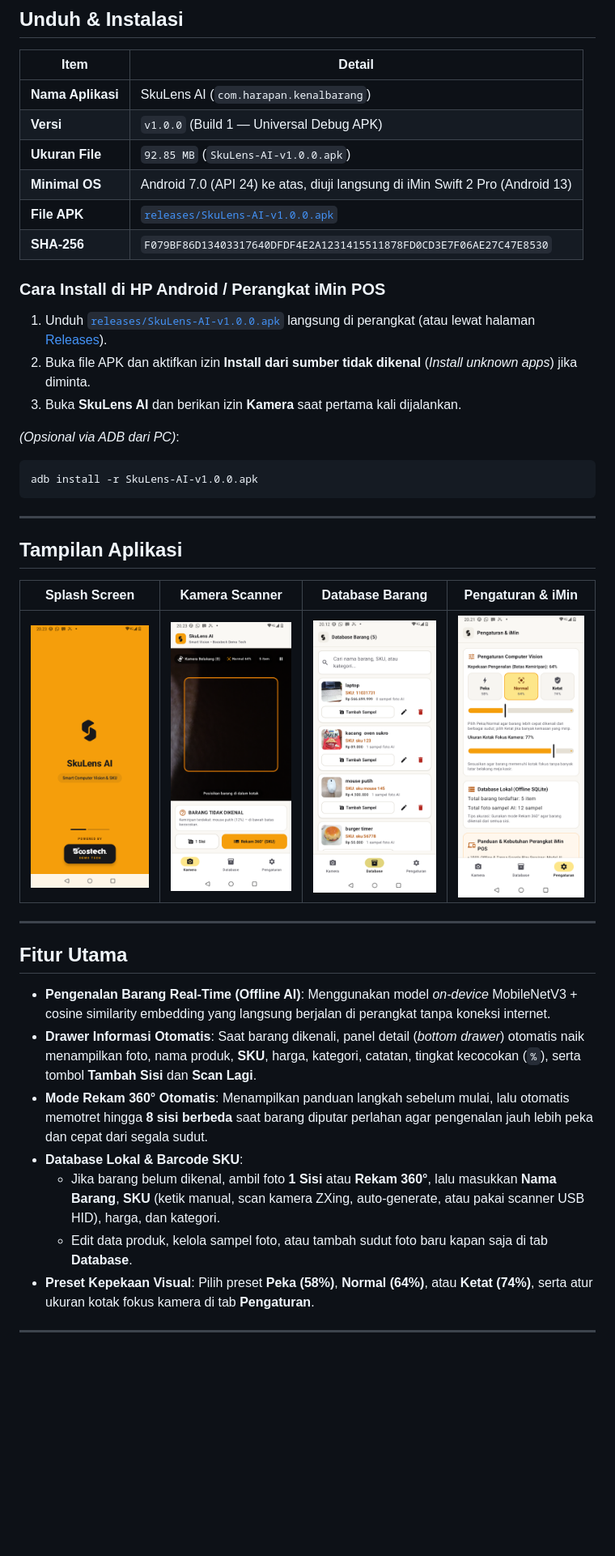
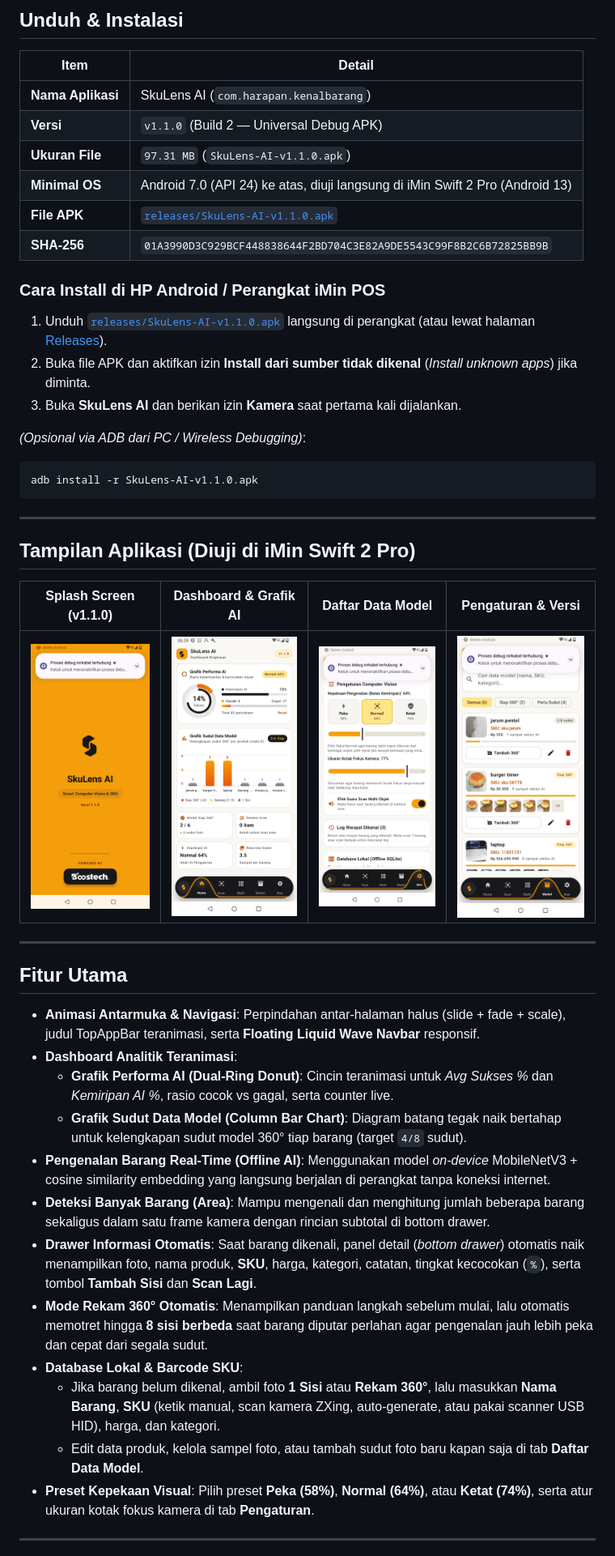
Before and after one commit to hello-droid-kid/skulens-ai, a Markdown page: README.md, the part around one of its changes. Shown at 81% size. GitHub-like rendering; pictures changed too: assets/screen-home-charts.png (added), assets/screen-model-catalog.png (added), assets/screen-settings.png; blank space fills up the shorter version.

Commit message:
Release SkuLens AI v1.1.0 - Animated Page Transitions & Dashboard Analytics Charts

````diff
--- a/README.md
+++ b/README.md
@@ -34,41 +34,46 @@
 | Item | Detail |
 | --- | --- |
 | **Nama Aplikasi** | SkuLens AI (`com.harapan.kenalbarang`) |
-| **Versi** | `v1.0.0` (Build 1 — Universal Debug APK) |
-| **Ukuran File** | `92.85 MB` (`SkuLens-AI-v1.0.0.apk`) |
+| **Versi** | `v1.1.0` (Build 2 — Universal Debug APK) |
+| **Ukuran File** | `97.31 MB` (`SkuLens-AI-v1.1.0.apk`) |
 | **Minimal OS** | Android 7.0 (API 24) ke atas, diuji langsung di iMin Swift 2 Pro (Android 13) |
-| **File APK** | [`releases/SkuLens-AI-v1.0.0.apk`](releases/SkuLens-AI-v1.0.0.apk) |
-| **SHA-256** | `F079BF86D13403317640DFDF4E2A1231415511878FD0CD3E7F06AE27C47E8530` |
+| **File APK** | [`releases/SkuLens-AI-v1.1.0.apk`](releases/SkuLens-AI-v1.1.0.apk) |
+| **SHA-256** | `01A3990D3C929BCF448838644F2BD704C3E82A9DE5543C99F8B2C6B72825BB9B` |
 
 ### Cara Install di HP Android / Perangkat iMin POS
 
-1. Unduh [`releases/SkuLens-AI-v1.0.0.apk`](releases/SkuLens-AI-v1.0.0.apk) langsung di perangkat (atau lewat halaman [Releases](https://github.com/hello-droid-kid/skulens-ai/releases)).
+1. Unduh [`releases/SkuLens-AI-v1.1.0.apk`](releases/SkuLens-AI-v1.1.0.apk) langsung di perangkat (atau lewat halaman [Releases](https://github.com/hello-droid-kid/skulens-ai/releases)).
 2. Buka file APK dan aktifkan izin **Install dari sumber tidak dikenal** (*Install unknown apps*) jika diminta.
 3. Buka **SkuLens AI** dan berikan izin **Kamera** saat pertama kali dijalankan.
 
-*(Opsional via ADB dari PC)*:
+*(Opsional via ADB dari PC / Wireless Debugging)*:
 ```bash
-adb install -r SkuLens-AI-v1.0.0.apk
+adb install -r SkuLens-AI-v1.1.0.apk
 ```
 
 ---
 
-## Tampilan Aplikasi
+## Tampilan Aplikasi (Diuji di iMin Swift 2 Pro)
 
-| Splash Screen | Kamera Scanner | Database Barang | Pengaturan & iMin |
+| Splash Screen (v1.1.0) | Dashboard & Grafik AI | Daftar Data Model | Pengaturan & Versi |
 | :---: | :---: | :---: | :---: |
-| <img src="assets/screen-splash.png" width="185" alt="Splash Screen" /> | <img src="assets/screen-scanner.png" width="185" alt="Kamera Scanner" /> | <img src="assets/screen-database.png" width="185" alt="Database Barang" /> | <img src="assets/screen-settings.png" width="185" alt="Pengaturan & iMin" /> |
+| <img src="assets/screen-splash.png" width="185" alt="Splash Screen" /> | <img src="assets/screen-home-charts.png" width="185" alt="Dashboard & Grafik AI" /> | <img src="assets/screen-model-catalog.png" width="185" alt="Daftar Data Model" /> | <img src="assets/screen-settings.png" width="185" alt="Pengaturan & Versi" /> |
 
 ---
 
 ## Fitur Utama
 
+- **Animasi Antarmuka & Navigasi**: Perpindahan antar-halaman halus (slide + fade + scale), judul TopAppBar teranimasi, serta **Floating Liquid Wave Navbar** responsif.
+- **Dashboard Analitik Teranimasi**:
+  - **Grafik Performa AI (Dual-Ring Donut)**: Cincin teranimasi untuk *Avg Sukses %* dan *Kemiripan AI %*, rasio cocok vs gagal, serta counter live.
+  - **Grafik Sudut Data Model (Column Bar Chart)**: Diagram batang tegak naik bertahap untuk kelengkapan sudut model 360° tiap barang (target `4/8` sudut).
 - **Pengenalan Barang Real-Time (Offline AI)**: Menggunakan model *on-device* MobileNetV3 + cosine similarity embedding yang langsung berjalan di perangkat tanpa koneksi internet.
+- **Deteksi Banyak Barang (Area)**: Mampu mengenali dan menghitung jumlah beberapa barang sekaligus dalam satu frame kamera dengan rincian subtotal di bottom drawer.
 - **Drawer Informasi Otomatis**: Saat barang dikenali, panel detail (*bottom drawer*) otomatis naik menampilkan foto, nama produk, **SKU**, harga, kategori, catatan, tingkat kecocokan (`%`), serta tombol **Tambah Sisi** dan **Scan Lagi**.
 - **Mode Rekam 360° Otomatis**: Menampilkan panduan langkah sebelum mulai, lalu otomatis memotret hingga **8 sisi berbeda** saat barang diputar perlahan agar pengenalan jauh lebih peka dan cepat dari segala sudut.
 - **Database Lokal & Barcode SKU**:
   - Jika barang belum dikenal, ambil foto **1 Sisi** atau **Rekam 360°**, lalu masukkan **Nama Barang**, **SKU** (ketik manual, scan kamera ZXing, auto-generate, atau pakai scanner USB HID), harga, dan kategori.
-  - Edit data produk, kelola sampel foto, atau tambah sudut foto baru kapan saja di tab **Database**.
+  - Edit data produk, kelola sampel foto, atau tambah sudut foto baru kapan saja di tab **Daftar Data Model**.
 - **Preset Kepekaan Visual**: Pilih preset **Peka (58%)**, **Normal (64%)**, atau **Ketat (74%)**, serta atur ukuran kotak fokus kamera di tab **Pengaturan**.
 
 ---
````
Also changed, not shown: other parts of README.md (+3 -3 lines), CHANGELOG.md (+19 -0 lines), 1 other file.
